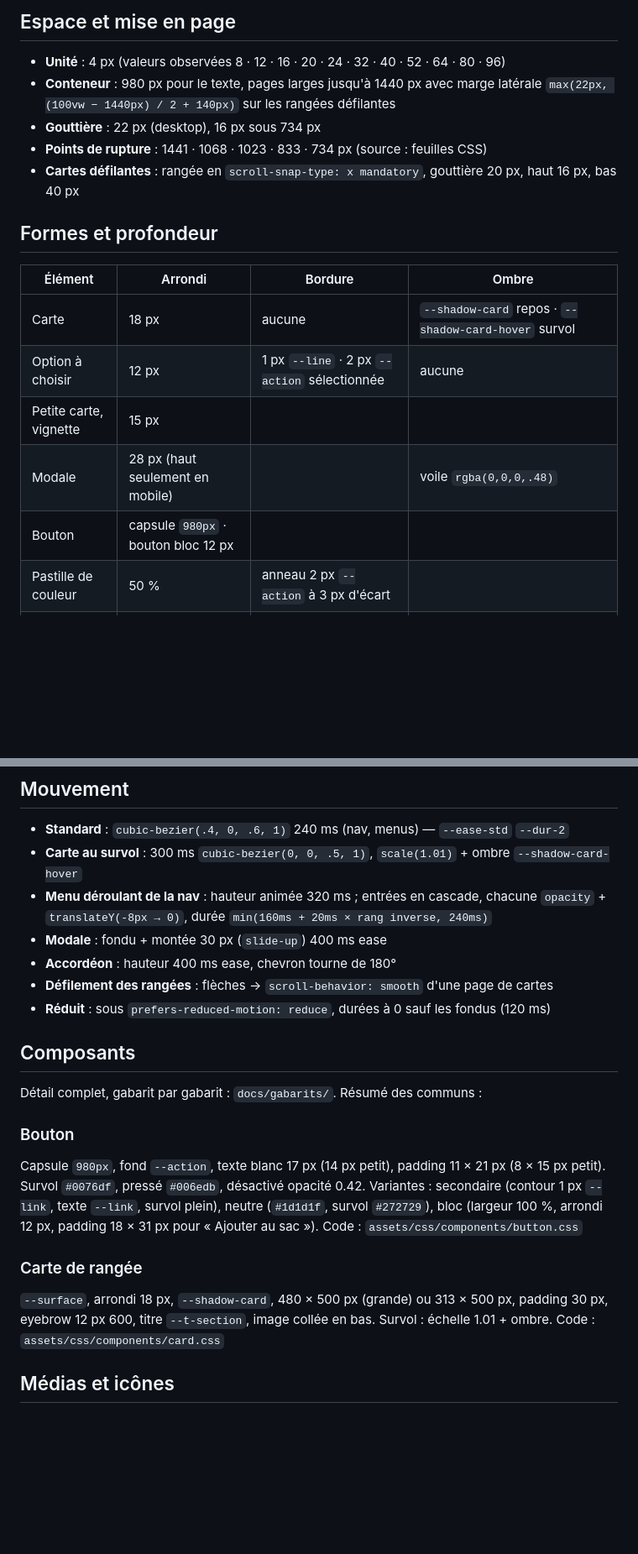
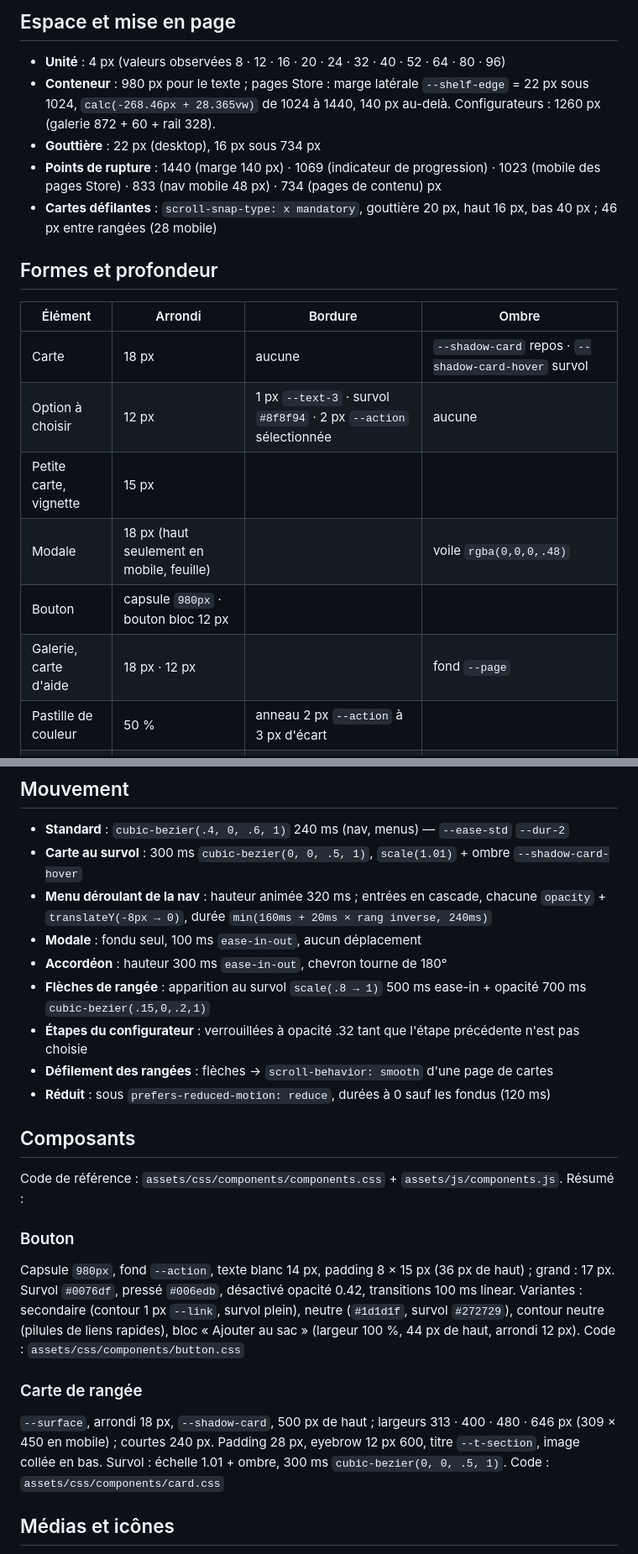
Before and after one commit to eliorpom-cmd/apple-store-clone, a Markdown page: DESIGN.md, 2 parts joined by grey strips. Shown at 84% size. Drawn GitHub-style; blank space fills up the shorter version.

Commit message:
DESIGN.md: values verified against specs

```diff
--- a/DESIGN.md
+++ b/DESIGN.md
@@ -76,21 +75,22 @@ Mesure des paragraphes : 60–75 ch. Tracking positif au-dessus de 19 px, négat
 ## Espace et mise en page
 
 - **Unité** : 4 px (valeurs observées 8 · 12 · 16 · 20 · 24 · 32 · 40 · 52 · 64 · 80 · 96)
-- **Conteneur** : 980 px pour le texte, pages larges jusqu'à 1440 px avec marge latérale
-  `max(22px, (100vw − 1440px) / 2 + 140px)` sur les rangées défilantes
+- **Conteneur** : 980 px pour le texte ; pages Store : marge latérale `--shelf-edge` = 22 px sous 1024,
+  `calc(-268.46px + 28.365vw)` de 1024 à 1440, 140 px au-delà. Configurateurs : 1260 px (galerie 872 + 60 + rail 328).
 - **Gouttière** : 22 px (desktop), 16 px sous 734 px
-- **Points de rupture** : 1441 · 1068 · 1023 · 833 · 734 px (source : feuilles CSS)
-- **Cartes défilantes** : rangée en `scroll-snap-type: x mandatory`, gouttière 20 px, haut 16 px, bas 40 px
+- **Points de rupture** : 1440 (marge 140 px) · 1069 (indicateur de progression) · 1023 (mobile des pages Store) · 833 (nav mobile 48 px) · 734 (pages de contenu) px
+- **Cartes défilantes** : `scroll-snap-type: x mandatory`, gouttière 20 px, haut 16 px, bas 40 px ; 46 px entre rangées (28 mobile)
 
 ## Formes et profondeur
 
 | Élément | Arrondi | Bordure | Ombre |
 |---|---|---|---|
 | Carte | 18 px | aucune | `--shadow-card` repos · `--shadow-card-hover` survol |
-| Option à choisir | 12 px | 1 px `--line` · 2 px `--action` sélectionnée | aucune |
+| Option à choisir | 12 px | 1 px `--text-3` · survol `#8f8f94` · 2 px `--action` sélectionnée | aucune |
 | Petite carte, vignette | 15 px | | |
-| Modale | 28 px (haut seulement en mobile) | | voile `rgba(0,0,0,.48)` |
+| Modale | 18 px (haut seulement en mobile, feuille) | | voile `rgba(0,0,0,.48)` |
 | Bouton | capsule `980px` · bouton bloc 12 px | | |
+| Galerie, carte d'aide | 18 px · 12 px | | fond `--page` |
 | Pastille de couleur | 50 % | anneau 2 px `--action` à 3 px d'écart | |
 | Focus | | | `0 0 0 4px rgba(0,125,250,.6)` |
 
@@ -100,25 +100,28 @@ Mesure des paragraphes : 60–75 ch. Tracking positif au-dessus de 19 px, négat
 - **Carte au survol** : 300 ms `cubic-bezier(0, 0, .5, 1)`, `scale(1.01)` + ombre `--shadow-card-hover`
 - **Menu déroulant de la nav** : hauteur animée 320 ms ; entrées en cascade, chacune `opacity` +
   `translateY(-8px → 0)`, durée `min(160ms + 20ms × rang inverse, 240ms)`
-- **Modale** : fondu + montée 30 px (`slide-up`) 400 ms ease
-- **Accordéon** : hauteur 400 ms ease, chevron tourne de 180°
+- **Modale** : fondu seul, 100 ms `ease-in-out`, aucun déplacement
+- **Accordéon** : hauteur 300 ms `ease-in-out`, chevron tourne de 180°
+- **Flèches de rangée** : apparition au survol `scale(.8 → 1)` 500 ms ease-in + opacité 700 ms `cubic-bezier(.15,0,.2,1)`
+- **Étapes du configurateur** : verrouillées à opacité .32 tant que l'étape précédente n'est pas choisie
 - **Défilement des rangées** : flèches → `scroll-behavior: smooth` d'une page de cartes
 - **Réduit** : sous `prefers-reduced-motion: reduce`, durées à 0 sauf les fondus (120 ms)
 
 ## Composants
 
-Détail complet, gabarit par gabarit : `docs/gabarits/`. Résumé des communs :
+Code de référence : `assets/css/components/components.css` + `assets/js/components.js`. Résumé :
 
 ### Bouton
-Capsule `980px`, fond `--action`, texte blanc 17 px (14 px petit), padding 11 × 21 px (8 × 15 px
-petit). Survol `#0076df`, pressé `#006edb`, désactivé opacité 0.42. Variantes : secondaire (contour
-1 px `--link`, texte `--link`, survol plein), neutre (`#1d1d1f`, survol `#272729`), bloc (largeur 100 %,
-arrondi 12 px, padding 18 × 31 px pour « Ajouter au sac »).
+Capsule `980px`, fond `--action`, texte blanc 14 px, padding 8 × 15 px (36 px de haut) ; grand : 17 px.
+Survol `#0076df`, pressé `#006edb`, désactivé opacité 0.42, transitions 100 ms linear. Variantes :
+secondaire (contour 1 px `--link`, survol plein), neutre (`#1d1d1f`, survol `#272729`), contour neutre
+(pilules de liens rapides), bloc « Ajouter au sac » (largeur 100 %, 44 px de haut, arrondi 12 px).
 Code : `assets/css/components/button.css`
 
 ### Carte de rangée
-`--surface`, arrondi 18 px, `--shadow-card`, 480 × 500 px (grande) ou 313 × 500 px, padding 30 px,
-eyebrow 12 px 600, titre `--t-section`, image collée en bas. Survol : échelle 1.01 + ombre.
+`--surface`, arrondi 18 px, `--shadow-card`, 500 px de haut ; largeurs 313 · 400 · 480 · 646 px
+(309 × 450 en mobile) ; courtes 240 px. Padding 28 px, eyebrow 12 px 600, titre `--t-section`, image
+collée en bas. Survol : échelle 1.01 + ombre, 300 ms `cubic-bezier(0, 0, .5, 1)`.
 Code : `assets/css/components/card.css`
 
 ## Médias et icônes
```
Also changed, not shown: other parts of DESIGN.md (+4 -5 lines).
